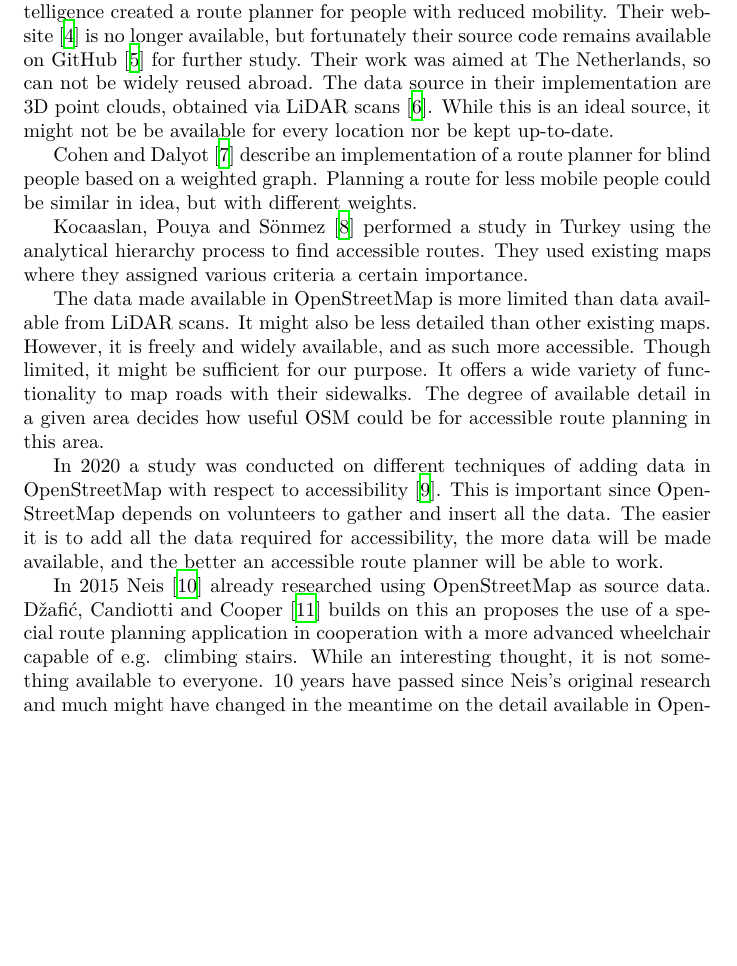
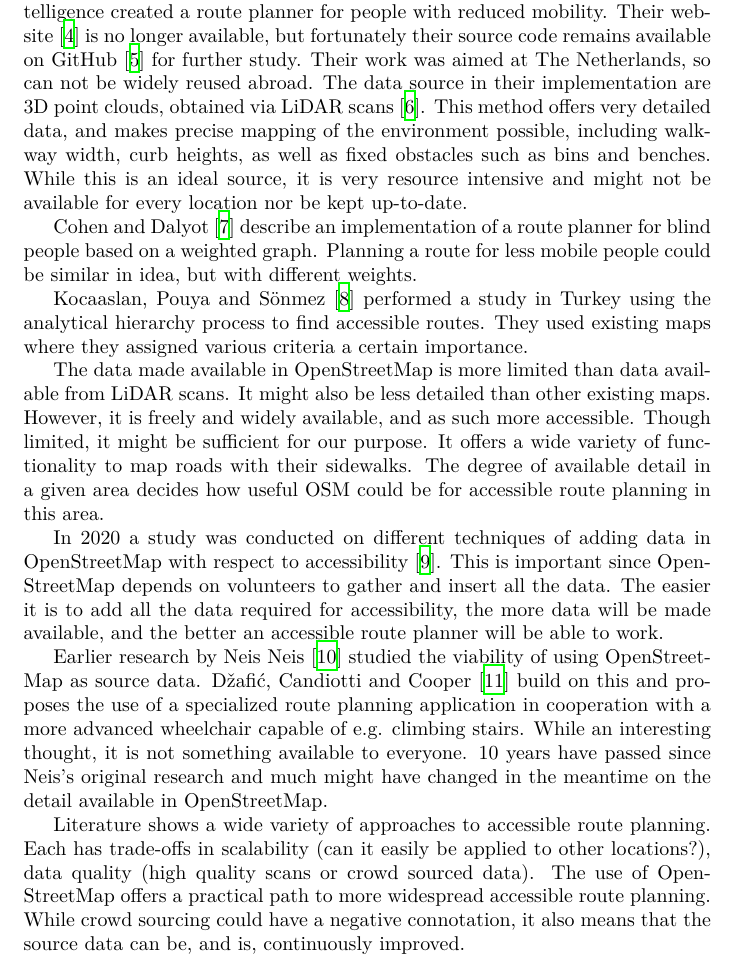
Before and after one commit to bpeiren/msr-proposal, a LaTeX document (635957-Bart-Peiren-MSR-proposal.tex): part of page 2 of 4 before the commit and part of page 2 of 5 after it, cut so that both start at the same text, the shorter picture padded with empty space. Compiled offline with XeLaTeX.

Commit message:
Update literature review

```diff
--- a/635957-Bart-Peiren-MSR-proposal.tex
+++ b/635957-Bart-Peiren-MSR-proposal.tex
@@ -54,8 +54,10 @@ people with reduced mobility. Their website \cite{CreatingPersonalizedRoute} is
 fortunately their source code remains available on GitHub
 \cite{AmsterdamAITeamAccessible_Route_PlanningRepository} for further study. Their work was aimed at
 The Netherlands, so can not be widely reused abroad. The data source in their implementation are 3D point clouds, obtained via LiDAR scans
-\cite{fiawoPuntenwolkenVanGedetailleerde2022}. While this is an ideal source, it might not be be available
-for every location nor be kept up-to-date.
+\cite{fiawoPuntenwolkenVanGedetailleerde2022}. This method offers very detailed data, and makes precise
+mapping of the environment possible, including walkway width, curb heights, as well as fixed obstacles
+such as bins and benches. While this is an ideal source, it is very resource intensive and might not be
+available for every location nor be kept up-to-date.
 
 \textcite{cohenRoutePlanningBlind2021} describe an implementation of a route planner for blind people
 based on a weighted graph. Planning a route for less mobile people could be similar in idea, but with
@@ -78,13 +80,19 @@ This is important since OpenStreetMap depends on volunteers to gather and insert
 it is to add all the data required for accessibility, the more data will be made available, and the
 better an accessible route planner will be able to work.
 
-In \citeyear{neisMeasuringReliabilityWheelchair2015a} \textcite{neisMeasuringReliabilityWheelchair2015a}
-already researched using OpenStreetMap as source data. \textcite{dzaficImprovingWheelchairRoute2020} builds
-on this an proposes the use of a special route planning application in cooperation with a more advanced
+Earlier research by \citeauthor{neisMeasuringReliabilityWheelchair2015a}
+\textcite{neisMeasuringReliabilityWheelchair2015a} studied the viability of using OpenStreetMap as source
+data. \textcite{dzaficImprovingWheelchairRoute2020} build
+on this and proposes the use of a specialized route planning application in cooperation with a more advanced
 wheelchair capable of e.g. climbing stairs. While an interesting thought, it is not something
 available to everyone. 10 years have passed since \citeauthor{neisMeasuringReliabilityWheelchair2015a}'s
 original research and much might have changed in the meantime on the detail available in OpenStreetMap.
 
+Literature shows a wide variety of approaches to accessible route planning. Each has trade-offs in
+scalability (can it easily be applied to other locations?), data quality (high quality scans or
+crowd sourced data). The use of OpenStreetMap offers a practical path to more widespread accessible
+route planning. While crowd sourcing could have a negative connotation, it also means that the source
+data can be, and is, continuously improved.
 
 
 
```
